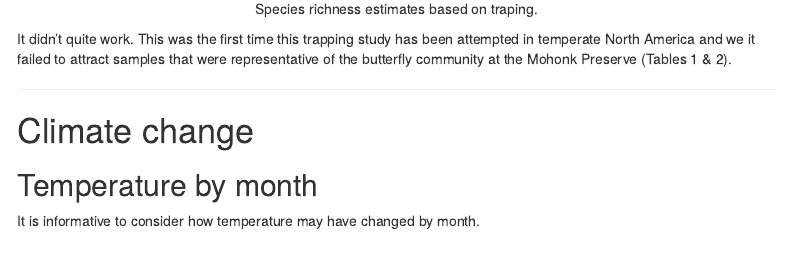
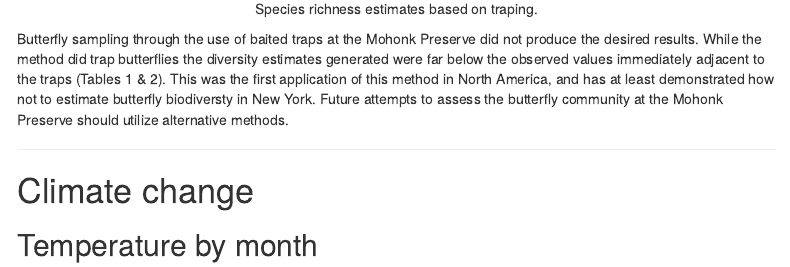
Before and after one commit to butterflyology/Mohonk_report, an R Markdown document (Mohonk_report.Rmd): the page in a window 1100 px wide, from 5290 px down. Rendered offline with R 4.5, knitr and Pandoc, with nearby package versions; some code elsewhere in the file could not run offline; menus at the side of the page are left out.

Commit message:
More text edits

````diff
--- a/Mohonk_report.Rmd
+++ b/Mohonk_report.Rmd
@@ -248,8 +248,7 @@ mtext(expression(paste(italic("q"))), 1, padj = 2, cex = 1.5)
 #par(mfrow = c(1, 1))
 ```
 
-It didn't quite work. This was the first time this trapping study has been attempted in temperate North America and we it failed to attract samples that were representative of the butterfly community at the Mohonk Preserve (Tables 1 & 2).
-
+Butterfly sampling through the use of baited traps at the Mohonk Preserve did not produce the desired results. While the method did trap butterflies the diversity estimates generated were far below the observed values immediately adjacent to the traps (Tables 1 & 2). This was the first application of this method in North America, and has at least demonstrated how not to estimate butterfly biodiversty in New York. Future attempts to assess the butterfly community at the Mohonk Preserve should utilize alternative methods.
 
 ***
 
````
Also changed, not shown: README.md.
